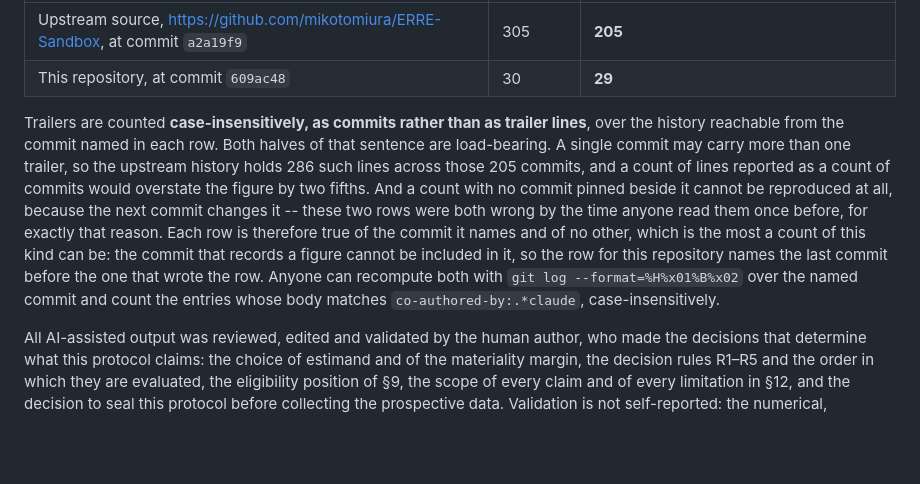
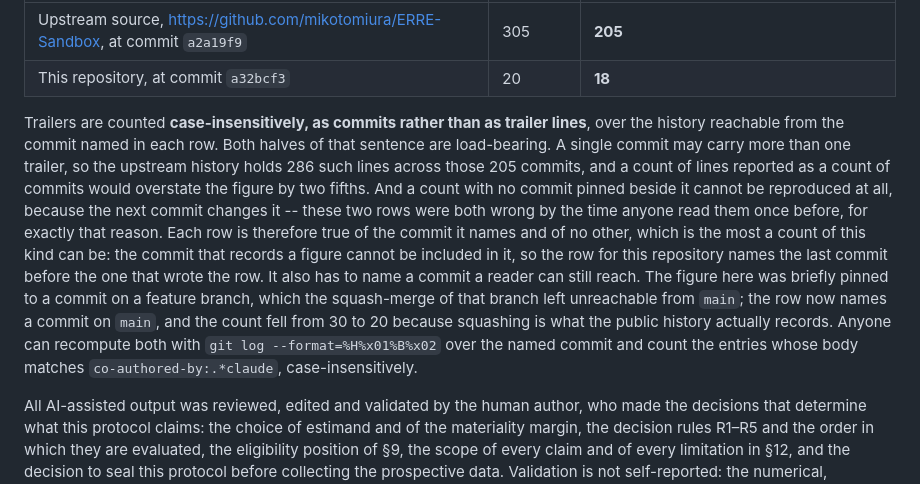
Before and after one commit to mikotomiura/collapsed-decision-space, a Markdown page: manuscript/main.md, the part around the change. GitHub-like rendering; blank space fills up the shorter version.

Commit message:
docs(paper02): AI 開示の commit 数を、squash 後も辿れる commit に付け直す (#2)
PR #1 の squash-merge により、§14 が名指ししていた `609ac48` は `main` から
**到達不能**になった。数値そのものは当時正しかったが、**読者が辿れない commit を
pin した数字は再現できない**ので、開示として成立していない。

- `main` 上の `a32bcf3` に付け直し、実測値 20 / 18 に更新
- 30 → 20 に減ったのは squash が公開履歴に実際に記録している姿だから。
  その理由を本文に書いた
- 併せて「名指しする commit は読者が到達できるものでなければならない」を
  数え方の説明に追加した

`feedback_count_commits_not_trailer_lines` の 3 回目。今回の学びは
「数え方を書く」だけでは足りず、**pin 先の到達可能性**まで条件に入ること。

Refs: .steering/20260913-paper02-phase3b/


Claude-Session: https://claude.ai/code/session_01QyaRdrPWMagRfFUrFW7n82

Co-authored-by: Claude Opus 5 (1M context) <noreply@anthropic.com>

```diff
--- a/manuscript/main.md
+++ b/manuscript/main.md
@@ -893,7 +893,7 @@ counting method is stated so that a reader can reproduce the figures:
 | Repository | Commits | Commits carrying at least one `Co-Authored-By` trailer naming the model |
 |---|---|---|
 | Upstream source, <https://github.com/mikotomiura/ERRE-Sandbox>, at commit `a2a19f9` | 305 | **205** |
-| This repository, at commit `609ac48` | 30 | **29** |
+| This repository, at commit `a32bcf3` | 20 | **18** |
 
 Trailers are counted **case-insensitively, as commits rather than as trailer lines**, over the
 history reachable from the commit named in each row. Both halves of that sentence are load-bearing.
@@ -904,7 +904,10 @@ because the next commit changes it -- these two rows were both wrong by the time
 once before, for exactly that reason. Each row is therefore true of the commit it names and of no
 other, which is the most a count of this kind can be: the commit that records a figure cannot be
 included in it, so the row for this repository names the last commit before the one that wrote the
-row. Anyone can recompute both with `git log --format=%H%x01%B%x02` over the named commit and count
+row. It also has to name a commit a reader can still reach. The figure here was briefly pinned to a
+commit on a feature branch, which the squash-merge of that branch left unreachable from `main`; the
+row now names a commit on `main`, and the count fell from 30 to 20 because squashing is what the
+public history actually records. Anyone can recompute both with `git log --format=%H%x01%B%x02` over the named commit and count
 the entries whose body matches `co-authored-by:.*claude`, case-insensitively.
 
 All AI-assisted output was reviewed, edited and validated by the human author, who made the
```
